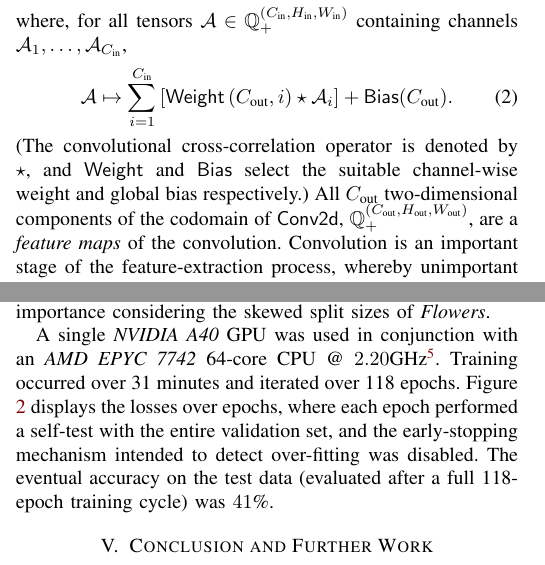
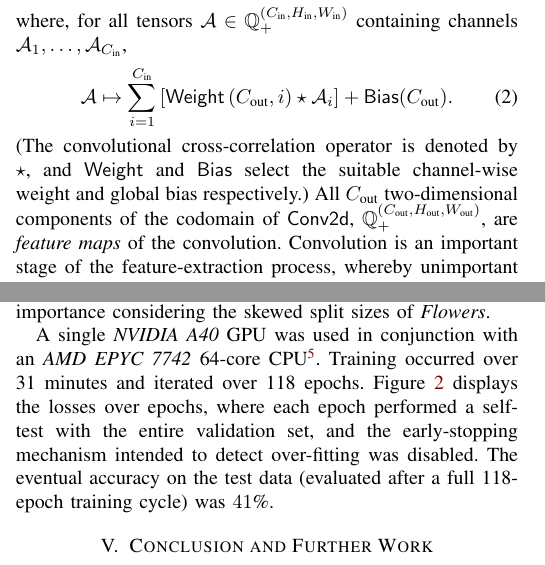
Before and after one commit to oliverdixon/imlo-assessment, a LaTeX paper (report/report.tex): two parts of the columns of pages 1 and 2 of 3, joined at a grey line, cut so that both start at the same text. Compiled offline with pdfLaTeX.

Commit message:
Miscellaneous pre-submission changes

```diff
--- a/report/report.tex
+++ b/report/report.tex
@@ -141,13 +141,13 @@ H_\text{in}, W_\text{in} \right)}_+$ containing channels $\mathcal{A}_1, \ldots,
 \end{equation}
 (The convolutional cross-correlation operator is denoted by $\star$, and
 $\weight$ and $\bias$ select the suitable channel-wise weight and global bias
-respectively.) All $C_\text{out}$ two-dimensional components of the codomain
-of $\convol$, $\mathbb{Q}^{\left( C_\text{out}, H_\text{out}, W_\text{out}
-\right)}_+$, are a \emph{feature maps} of the convolution.
-Convolution is an important stage of the feature-extraction process, whereby
-unimportant features are abstracted away from the attention of the learnable
-parameters of the CDNN. Kernel sizes of $3 \times 3$ were selected empirically,
-and based on the relevant literature \cite{Wang:2016}.
+respectively.) All $C_\text{out}$ two-dimensional components of the codomain of
+$\convol$, $\mathbb{Q}^{\left( C_\text{out}, H_\text{out}, W_\text{out}
+\right)}_+$, are \emph{feature maps} of the convolution.  Convolution is an
+important stage of the feature-extraction process, whereby unimportant features
+are abstracted away from the attention of the learnable parameters of the CDNN.
+Kernel sizes of $3 \times 3$ were selected empirically, and based on the
+relevant literature \cite{Wang:2016}.
 
 \subsection{Batch Normalisation (BN)}
 BN, typically performed on the convolved tensor, causes faster convergence of
@@ -223,7 +223,7 @@ of SGD \cite{Hardt:2016}, which is a property of particular importance
 considering the skewed split sizes of \emph{Flowers}.
 
 A single \emph{NVIDIA A40} GPU was used in conjunction with an \emph{AMD EPYC
-7742} 64-core CPU @ $2.20$GHz\footnote{This hardware is accessible via SSH at
+7742} 64-core CPU\footnote{This hardware is accessible via SSH at
 \texttt{csgpu13.cs.york.ac.uk}.}. Training occurred over \trainingtime\ minutes
 and iterated over \trainingepochcount\ epochs. Figure \ref{fig:loss-plot}
 displays the losses over epochs, where each epoch performed a self-test with the
```
Also changed, not shown: report/loss-plot.tikz.tex (renamed from report/extra/loss-plot.tikz.tex), report/network.tikz.tex (renamed from report/extra/network.tikz.tex), report/report.tex (4 more changed lines), 2 other files.
